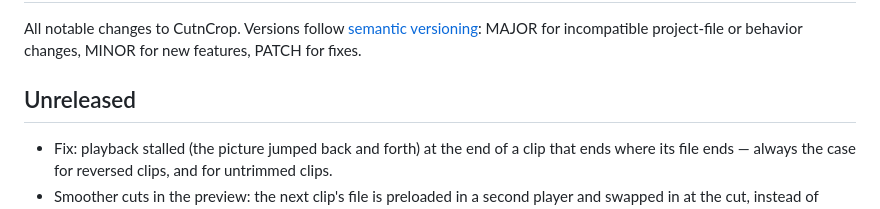
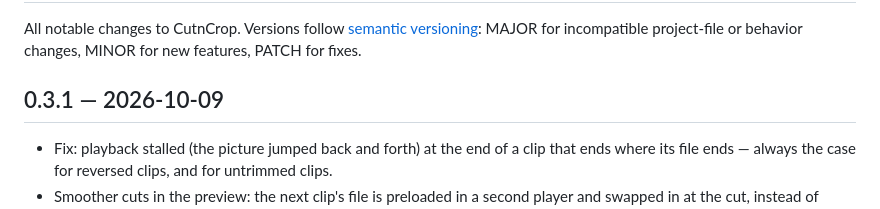
Before and after one commit to larssima/CutnCrop, a Markdown page: CHANGELOG.md, the part around the change. Rendered like a GitHub page.

Commit message:
Changelog for 0.3.1
Co-Authored-By: Claude Opus 5.5 <noreply@anthropic.com>

```diff
--- a/CHANGELOG.md
+++ b/CHANGELOG.md
@@ -3,7 +3,7 @@
 All notable changes to CutnCrop. Versions follow [semantic versioning](https://semver.org):
 MAJOR for incompatible project-file or behavior changes, MINOR for new features, PATCH for fixes.
 
-## Unreleased
+## 0.3.1 — 2026-10-09
 
 - Fix: playback stalled (the picture jumped back and forth) at the end of a clip that
   ends where its file ends — always the case for reversed clips, and for untrimmed clips.
```
